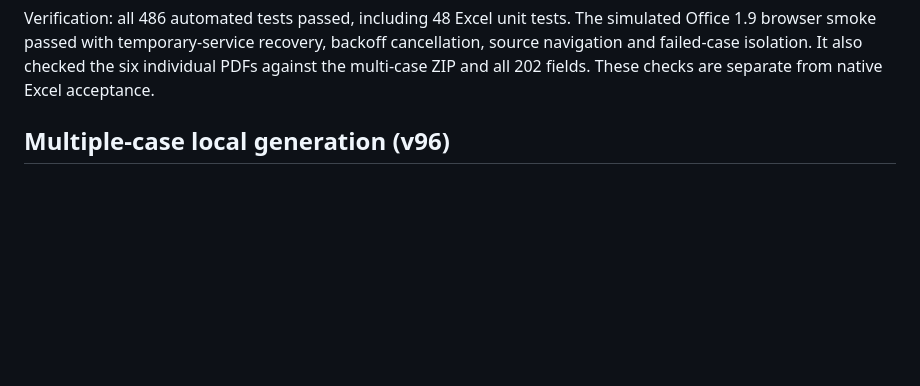
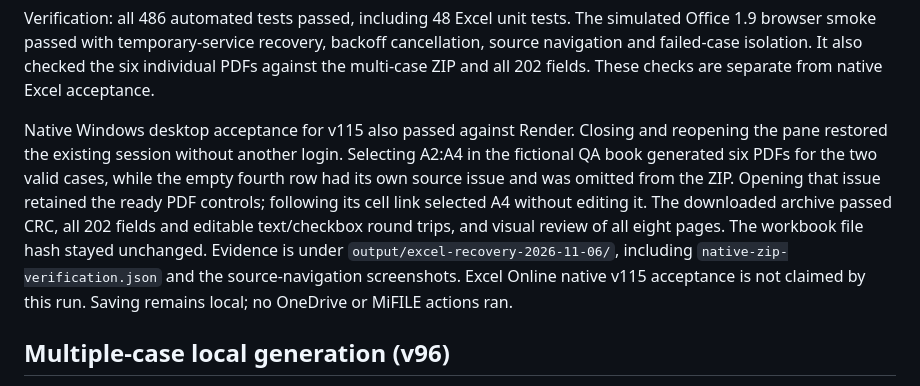
Before and after one commit to MeguMax/Adam-automatization, a Markdown page: EXCEL_PDF_ADDIN.md, the part around the change. GitHub-like rendering; blank space fills up the shorter version.

Commit message:
Record native Excel recovery and mixed-validity batch acceptance

```diff
--- a/EXCEL_PDF_ADDIN.md
+++ b/EXCEL_PDF_ADDIN.md
@@ -99,6 +99,18 @@ The simulated Office 1.9 browser smoke passed with temporary-service recovery,
 backoff cancellation, source navigation and failed-case isolation. It also
 checked the six individual PDFs against the multi-case ZIP and all 202 fields.
 These checks are separate from native Excel acceptance.
+
+Native Windows desktop acceptance for v115 also passed against Render. Closing
+and reopening the pane restored the existing session without another login.
+Selecting A2:A4 in the fictional QA book generated six PDFs for the two valid
+cases, while the empty fourth row had its own source issue and was omitted from
+the ZIP. Opening that issue retained the ready PDF controls; following its cell
+link selected A4 without editing it. The downloaded archive passed CRC,
+all 202 fields and editable text/checkbox round trips, and visual review of all
+eight pages. The workbook file hash stayed unchanged. Evidence is under
+`output/excel-recovery-2026-11-06/`, including `native-zip-verification.json` and
+the source-navigation screenshots. Excel Online native v115 acceptance is not
+claimed by this run. Saving remains local; no OneDrive or MiFILE actions ran.
 
 ## Multiple-case local generation (v96)
 
```
